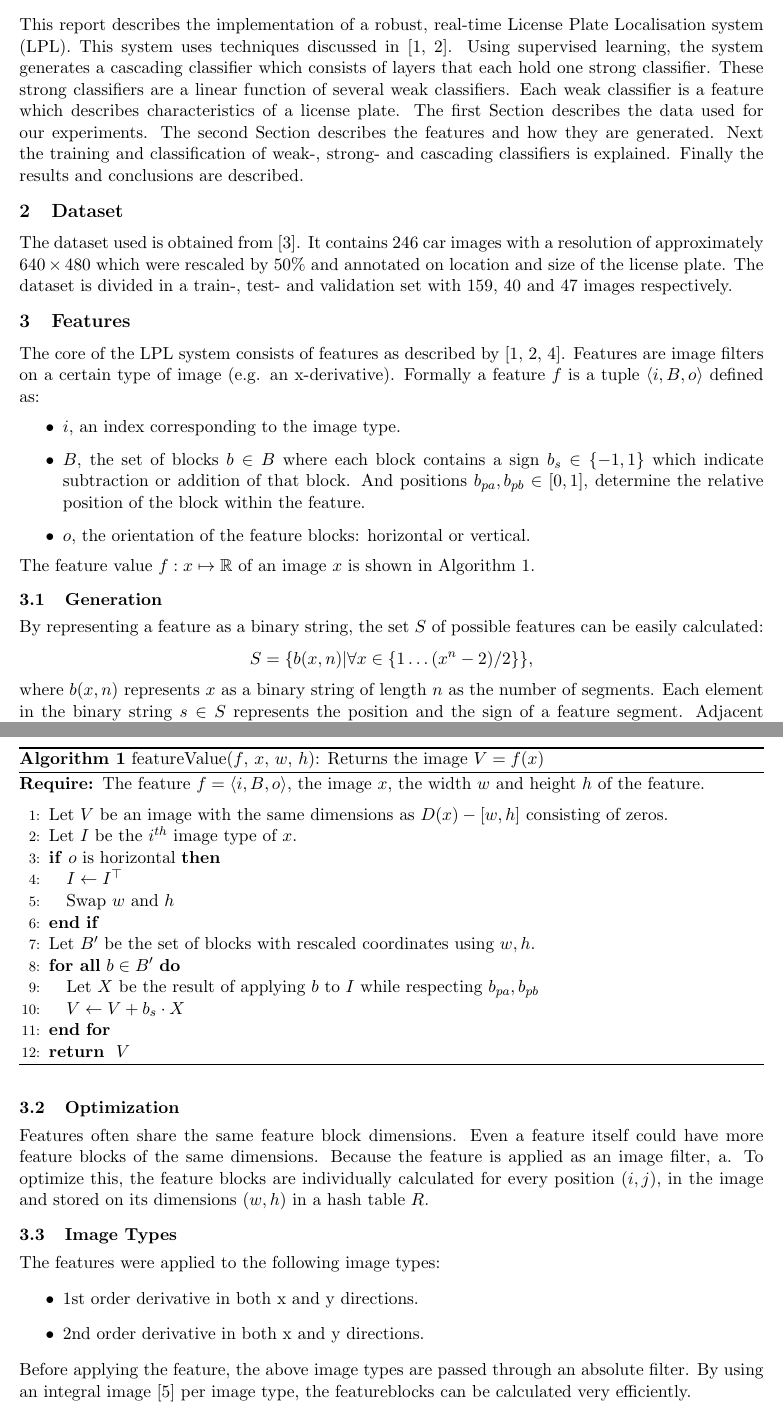
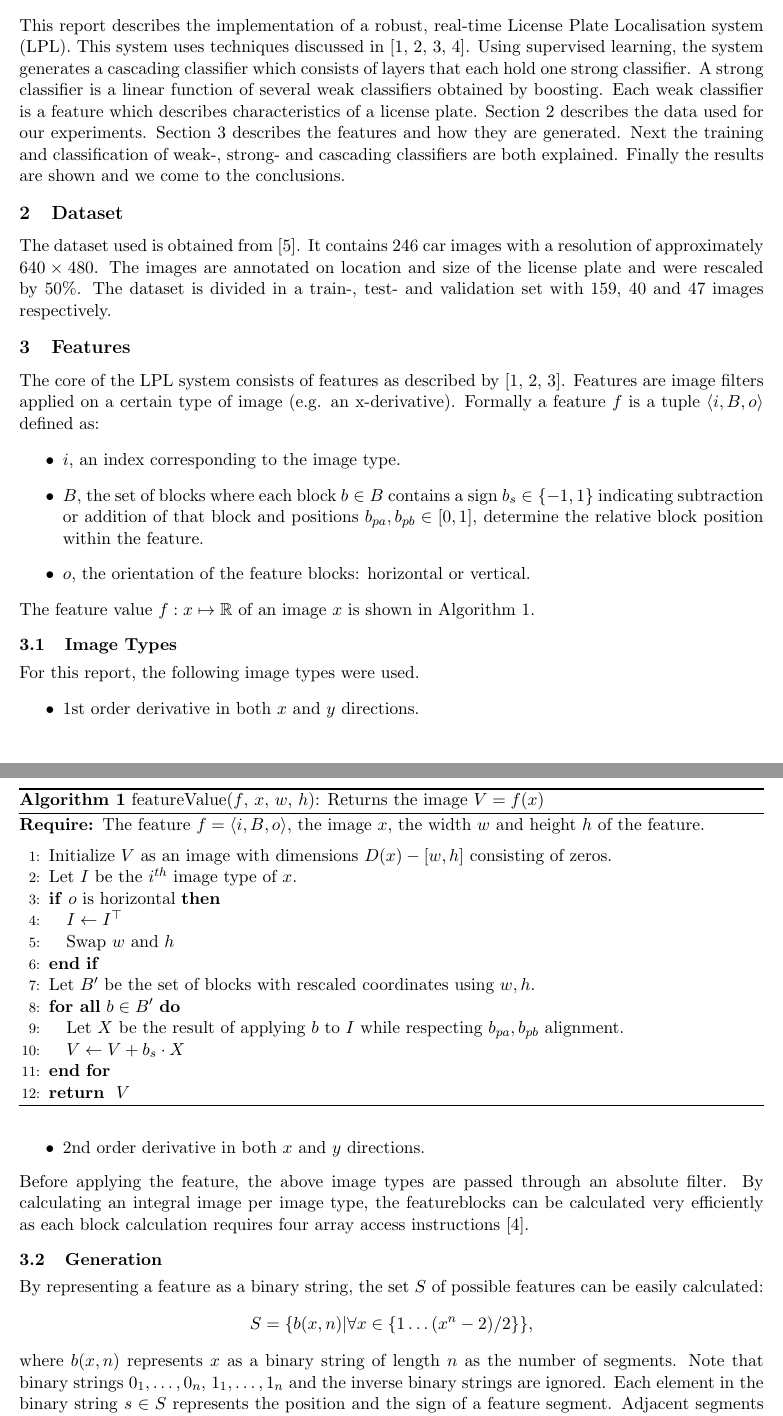
Before and after one commit to Error323/locatemyplate, a LaTeX document (docs/report/report.tex): two parts of pages 1 and 2 of 3 before the commit and two parts of pages 1 and 2 of 5 after it, joined at a grey line, cut so that both start at the same text. Compiled offline with pdfLaTeX.

Commit message:
report: update

```diff
--- a/docs/report/report.tex
+++ b/docs/report/report.tex
@@ -19,35 +19,35 @@
 \section{Introduction}
 This report describes the implementation of a robust, real-time License Plate
 Localisation system (LPL). This system uses techniques discussed in
-\cite{dlagnekov_thesis, zhang}. Using supervised learning, the system generates
-a cascading classifier which consists of layers that each hold one strong
-classifier. These strong classifiers are a linear function of several weak
-classifiers. Each weak classifier is a feature which describes characteristics
-of a license plate. The first Section describes the data used for our
-experiments. The second Section describes the features and how they are
-generated.  Next the training and classification of weak-, strong- and
-cascading classifiers is explained. Finally the results and conclusions are
-described.
+\cite{dlagnekov_thesis, zhang, naturaltext, viola}. Using supervised learning,
+the system generates a cascading classifier which consists of layers that each
+hold one strong classifier. A strong classifier is a linear function of several
+weak classifiers obtained by boosting. Each weak classifier is a feature which
+describes characteristics of a license plate. Section \ref{sec:data} describes
+the data used for our experiments. Section \ref{sec:feat} describes the
+features and how they are generated. Next the training and classification of
+weak-, strong- and cascading classifiers are both explained. Finally the
+results are shown and we come to the conclusions.
 
-\section{Dataset}
-The dataset used is obtained from \cite{dlagnekov_dataset}. It contains $246$ car
-images with a resolution of approximately $640\times480$ which were rescaled by
-$50\%$ and annotated on location and size of the license plate. The dataset is
-divided in a train-, test- and validation set with $159$, $40$ and $47$ images
-respectively.
+\section{Dataset} \label{sec:data}
+The dataset used is obtained from \cite{dlagnekov_dataset}. It contains $246$
+car images with a resolution of approximately $640\times480$. The images are
+annotated on location and size of the license plate and were rescaled by
+$50\%$. The dataset is divided in a train-, test- and validation set with
+$159$, $40$ and $47$ images respectively.
 
 
 \section{Features} \label{sec:feat}
 The core of the LPL system consists of features as described by
-\cite{dlagnekov_thesis, zhang,naturaltext}. Features are image filters on a
-certain type of image (e.g. an x-derivative). Formally a feature $f$ is a
+\cite{dlagnekov_thesis, zhang,naturaltext}. Features are image filters applied
+on a certain type of image (e.g. an x-derivative). Formally a feature $f$ is a
 tuple $\langle i, B, o \rangle$ defined as:
 \begin{itemize}
 	\item{$i$, an index corresponding to the image type.}
-	\item{$B$, the set of blocks $b \in B$ where each block contains a sign
-	$b_s \in \{-1,1\}$ which indicate subtraction or addition of that block.
-	And positions $b_{pa},b_{pb} \in [0,1]$, determine the relative
-	position of the block within the feature.}
+	\item{$B$, the set of blocks where each block $b \in B$ contains a sign
+	$b_s \in \{-1,1\}$ indicating subtraction or addition of that block and
+	positions $b_{pa},b_{pb} \in [0,1]$, determine the relative block position
+	within the feature.}
 	\item{$o$, the orientation of the feature blocks: horizontal or vertical.}
 \end{itemize}
 The feature value $f:x\mapsto\mathbb{R}$ of an image $x$ is shown in Algorithm
@@ -57,7 +57,7 @@ The feature value $f:x\mapsto\mathbb{R}$ of an image $x$ is shown in Algorithm
 	\begin{algorithmic}[1]
 	\REQUIRE The feature $f = \langle i, B, o \rangle$, the image $x$, the width $w$ and height $h$ of the feature.
 	\medskip
-	\STATE Let $V$ be an image with the same dimensions as $D(x)-[w, h]$ consisting of zeros.
+	\STATE Initialize $V$ as an image with dimensions $D(x)-[w, h]$ consisting of zeros.
 	\STATE Let $I$ be the $i^{th}$ image type of $x$.
 	\IF {$o$ is horizontal}
 		\STATE $I \leftarrow I^\top$
@@ -65,7 +65,7 @@ The feature value $f:x\mapsto\mathbb{R}$ of an image $x$ is shown in Algorithm
 	\ENDIF
 	\STATE Let $B'$ be the set of blocks with rescaled coordinates using $w,h$.
 	\FORALL {$b \in B'$}
-		\STATE Let $X$ be the result of applying $b$ to $I$ while respecting $b_{pa}, b_{pb}$
+		\STATE Let $X$ be the result of applying $b$ to $I$ while respecting $b_{pa}, b_{pb}$ alignment.
 		\STATE $V \leftarrow V + b_s \cdot X$
 	\ENDFOR
 	\RETURN $V$
@@ -73,32 +73,34 @@ The feature value $f:x\mapsto\mathbb{R}$ of an image $x$ is shown in Algorithm
 \label{alg:value}
 \end{algorithm}
 
+\subsection{Image Types} \label{sec:image}
+For this report, the following image types were used.
+\begin{itemize}
+	\item{1st order derivative in both $x$ and $y$ directions.}
+	\item{2nd order derivative in both $x$ and $y$ directions.}
+\end{itemize}
+Before applying the feature, the above image types are passed through an
+absolute filter. By calculating an integral image per image type, the
+featureblocks can be calculated very efficiently as each block calculation
+requires four array access instructions \cite{viola}.
+
 \subsection{Generation} \label{sec:gen}
 By representing a feature as a binary string, the set $S$ of possible features
 can be easily calculated:
 $$S = \{b(x,n) | \forall x \in \{1\ldots(x^n-2)/2\}\},$$
 where $b(x,n)$ represents $x$ as a binary string of length $n$ as the number of
-segments. Each element in the binary string $s \in S$ represents the position
-and the sign of a feature segment. Adjacent segments that share the same sign
-are merged together and are called a feature block.
+segments. Note that binary strings $0_1,\ldots,0_n$, $1_1,\ldots,1_n$ and the
+inverse binary strings are ignored. Each element in the binary string $s \in S$
+represents the position and the sign of a feature segment. Adjacent segments
+that share the same sign are merged together and are called a feature block.
+This set of features is duplicated for each image type.
 
-\subsection{Optimization} \label{sec:opt}
-Features often share the same feature block dimensions. Even a feature
-itself could have more feature blocks of the same dimensions. Because the
-feature is applied as an image filter, a.
-To optimize this, the feature blocks are individually calculated for every
-position $(i,j)$, in the image and stored on its dimensions $(w,h)$ in a hash
-table $R$.
-
-\subsection{Image Types} \label{sec:image}
-The features were applied to the following image types:
-\begin{itemize}
-	\item{1st order derivative in both x and y directions.}
-	\item{2nd order derivative in both x and y directions.}
-\end{itemize}
-Before applying the feature, the above image types are passed through an
-absolute filter. By using an integral image \cite{viola} per image type, the
-featureblocks can be calculated very efficiently.
+% \subsection{Optimization} \label{sec:opt}
+% Features often share the same feature block dimensions. A feature can have
+% multiple feature blocks of the same dimensions, because the feature is applied
+% as an image filter.  To optimize this, the feature blocks are individually
+% calculated for every position $(x,y)$, in the image $i$ and stored on its
+% dimensions $(w_i,h_i)$ in a hash table $R_i$.
 
 
 \section{Training} \label{sec:train}
```
Also changed, not shown: docs/report/report.tex (62 more changed lines).
